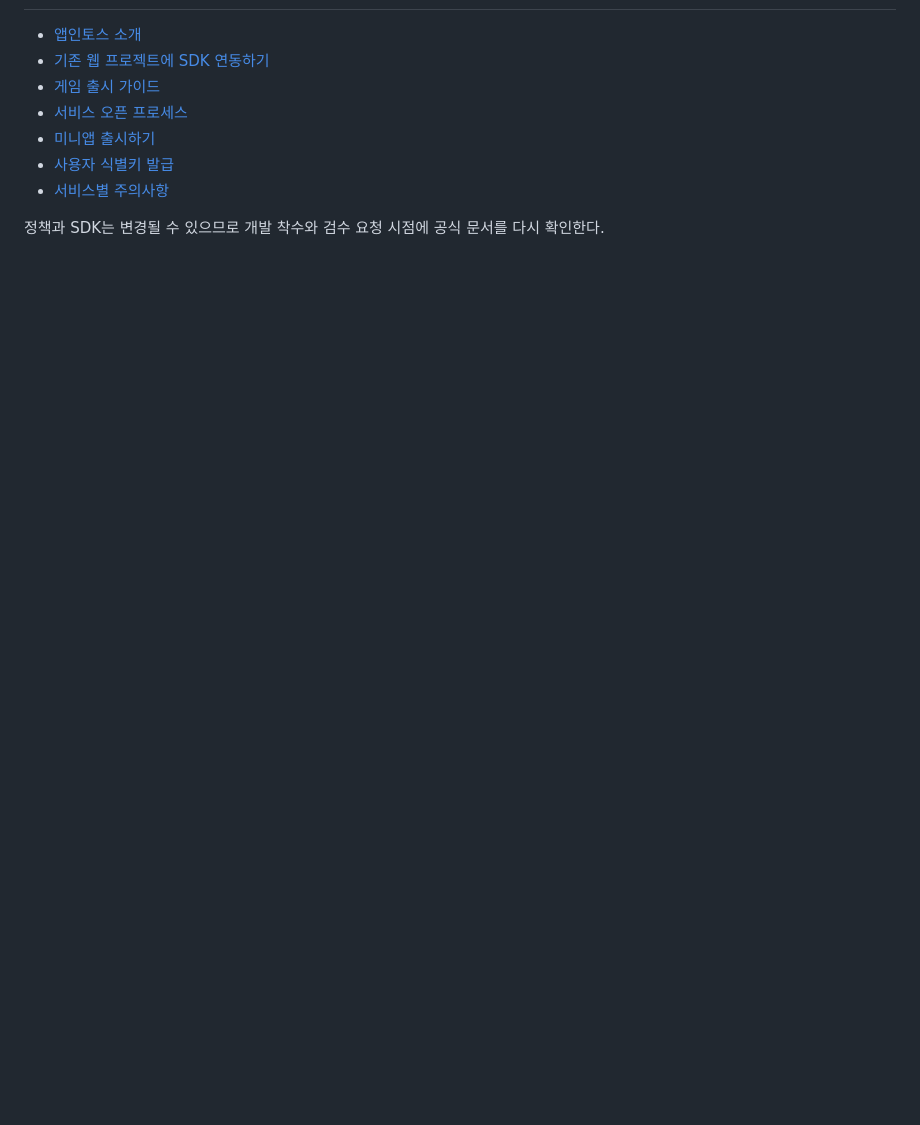
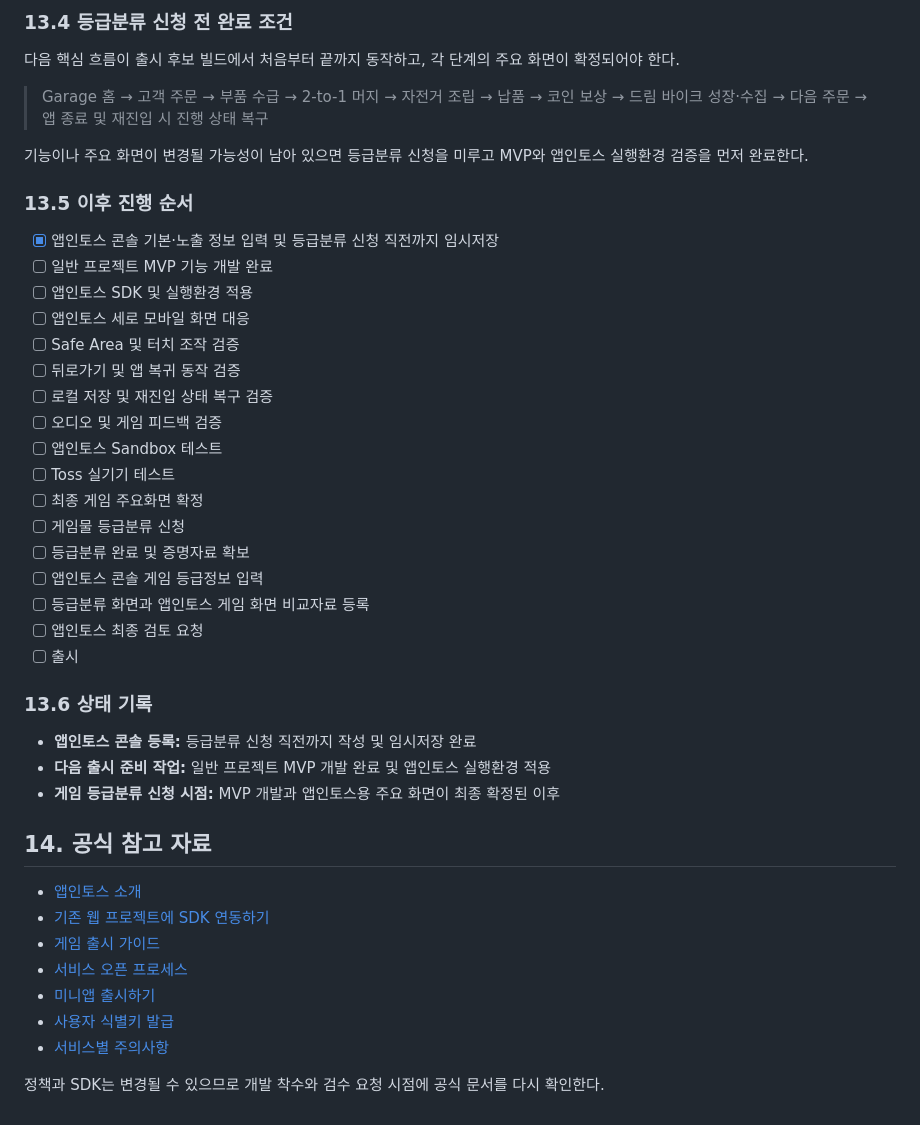
Before and after one commit to aigemro/dream-bike-garage, a Markdown page: docs/development/APPS_IN_TOSS_WEBVIEW_GUIDE.md, the part around one of its changes. Rendered like a GitHub page; blank space fills up the shorter version.

Commit message:
docs: 앱인토스 출시 준비 현황 기록

```diff
--- a/docs/development/APPS_IN_TOSS_WEBVIEW_GUIDE.md
+++ b/docs/development/APPS_IN_TOSS_WEBVIEW_GUIDE.md
@@ -232,3 +294,38 @@ interface GamePlatform {
+### 13.4 등급분류 신청 전 완료 조건
+
+다음 핵심 흐름이 출시 후보 빌드에서 처음부터 끝까지 동작하고, 각 단계의 주요 화면이 확정되어야 한다.
+
+> Garage 홈 → 고객 주문 → 부품 수급 → 2-to-1 머지 → 자전거 조립 → 납품 → 코인 보상 → 드림 바이크 성장·수집 → 다음 주문 → 앱 종료 및 재진입 시 진행 상태 복구
+
+기능이나 주요 화면이 변경될 가능성이 남아 있으면 등급분류 신청을 미루고 MVP와 앱인토스 실행환경 검증을 먼저 완료한다.
+
+### 13.5 이후 진행 순서
+
+- [x] 앱인토스 콘솔 기본·노출 정보 입력 및 등급분류 신청 직전까지 임시저장
+- [ ] 일반 프로젝트 MVP 기능 개발 완료
+- [ ] 앱인토스 SDK 및 실행환경 적용
+- [ ] 앱인토스 세로 모바일 화면 대응
+- [ ] Safe Area 및 터치 조작 검증
+- [ ] 뒤로가기 및 앱 복귀 동작 검증
+- [ ] 로컬 저장 및 재진입 상태 복구 검증
+- [ ] 오디오 및 게임 피드백 검증
+- [ ] 앱인토스 Sandbox 테스트
+- [ ] Toss 실기기 테스트
+- [ ] 최종 게임 주요화면 확정
+- [ ] 게임물 등급분류 신청
+- [ ] 등급분류 완료 및 증명자료 확보
+- [ ] 앱인토스 콘솔 게임 등급정보 입력
+- [ ] 등급분류 화면과 앱인토스 게임 화면 비교자료 등록
+- [ ] 앱인토스 최종 검토 요청
+- [ ] 출시
+
+### 13.6 상태 기록
+
+- **앱인토스 콘솔 등록:** 등급분류 신청 직전까지 작성 및 임시저장 완료
+- **다음 출시 준비 작업:** 일반 프로젝트 MVP 개발 완료 및 앱인토스 실행환경 적용
+- **게임 등급분류 신청 시점:** MVP 개발과 앱인토스용 주요 화면이 최종 확정된 이후
+
+## 14. 공식 참고 자료
 
 - [앱인토스 소개](https://developers-apps-in-toss.toss.im/intro/overview.html)
 - [기존 웹 프로젝트에 SDK 연동하기](https://developers-apps-in-toss.toss.im/ai-vibe-coding/tutorials/webview)
```
Also changed, not shown: other parts of docs/development/APPS_IN_TOSS_WEBVIEW_GUIDE.md (+64 -2 lines).
